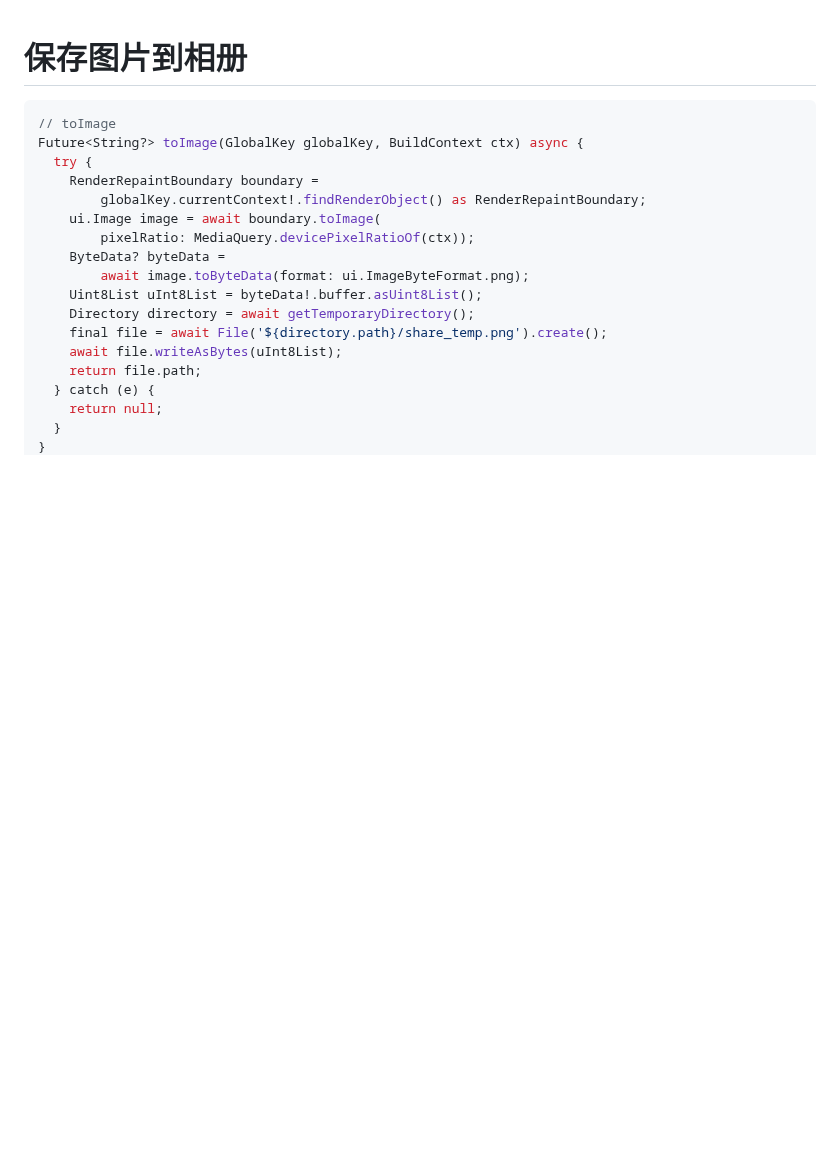
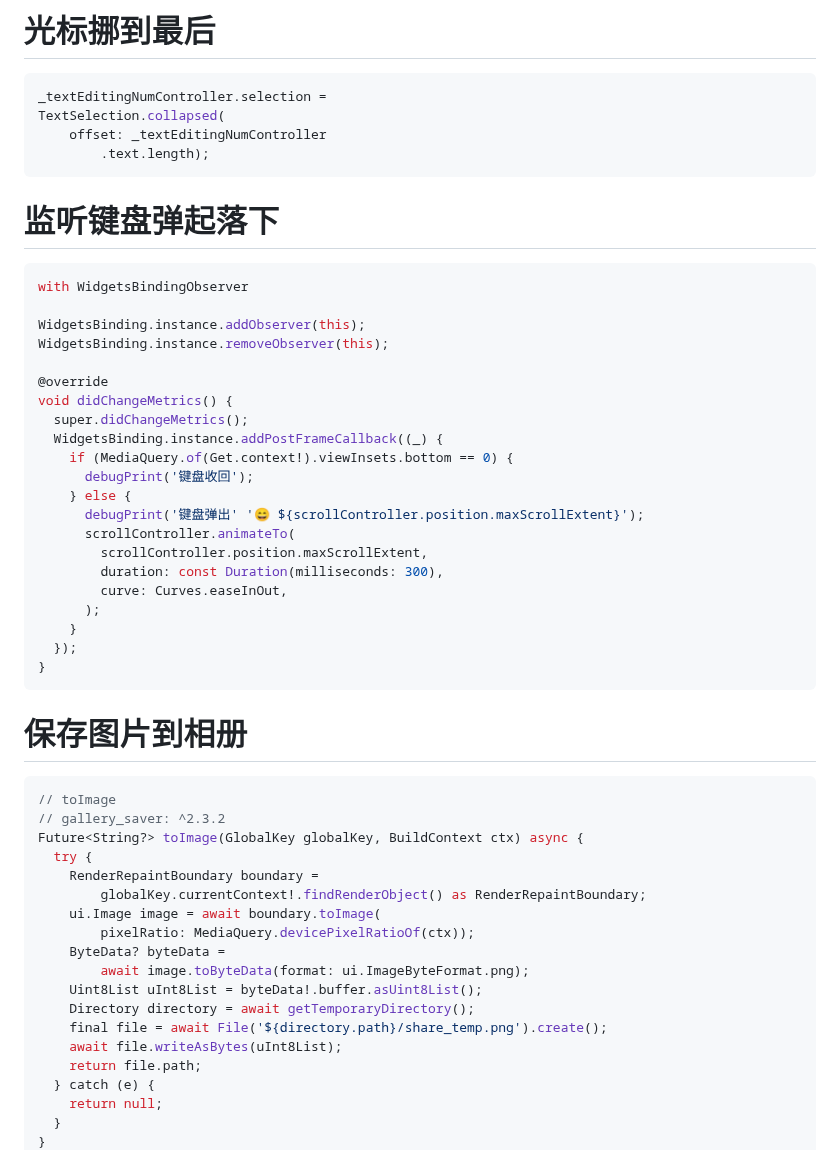
Before and after one commit to helloDolin/dolin_demo_flutter, a Markdown page: 知识点汇总/记录&总结/dart基础记录.md, the part around the change. Rendered like a GitHub page; blank space fills up the shorter version.

````diff
--- a/知识点汇总/记录&总结/dart基础记录.md
+++ b/知识点汇总/记录&总结/dart基础记录.md
@@ -1,6 +1,39 @@
+# 光标挪到最后
+```dart
+_textEditingNumController.selection =
+TextSelection.collapsed(
+    offset: _textEditingNumController
+        .text.length);
+```
+
+# 监听键盘弹起落下
+```dart
+with WidgetsBindingObserver
+
+WidgetsBinding.instance.addObserver(this);
+WidgetsBinding.instance.removeObserver(this);
+
+@override
+void didChangeMetrics() {
+  super.didChangeMetrics();
+  WidgetsBinding.instance.addPostFrameCallback((_) {
+    if (MediaQuery.of(Get.context!).viewInsets.bottom == 0) {
+      debugPrint('键盘收回');
+    } else {
+      debugPrint('键盘弹出' '😄 ${scrollController.position.maxScrollExtent}');
+      scrollController.animateTo(
+        scrollController.position.maxScrollExtent,
+        duration: const Duration(milliseconds: 300),
+        curve: Curves.easeInOut,
+      );
+    }
+  });
+}
+```
 # 保存图片到相册
 ```dart
 // toImage
+// gallery_saver: ^2.3.2
 Future<String?> toImage(GlobalKey globalKey, BuildContext ctx) async {
   try {
     RenderRepaintBoundary boundary =
````
